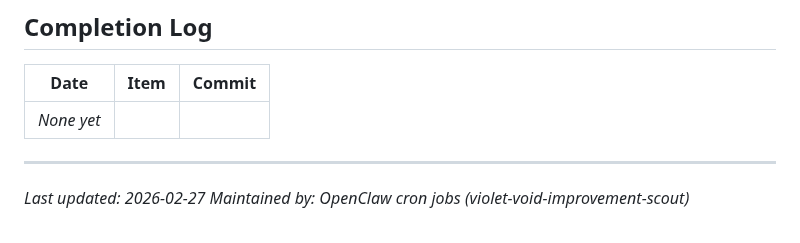
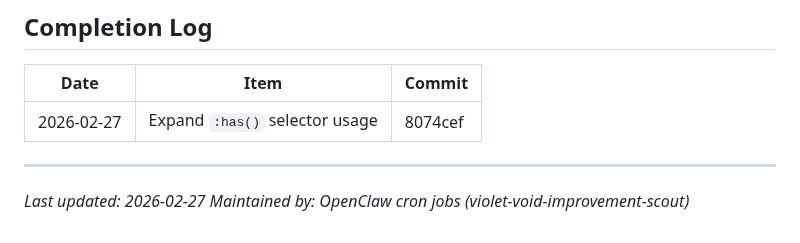
Before and after one commit to aaronedev/violet-void-theme_archwiki, a Markdown page: TODO.md, the part around one of its changes. Drawn GitHub-style.

Commit message:
docs: Update TODO.md - mark :has() selector item as completed

```diff
--- a/TODO.md
+++ b/TODO.md
@@ -100,7 +100,7 @@
 
 | Date | Item | Commit |
 |------|------|--------|
-| _None yet_ | | |
+| 2026-02-27 | Expand `:has()` selector usage | 8074cef |
 
 ---
 
```
Also changed, not shown: other parts of TODO.md (+1 -1 lines).
